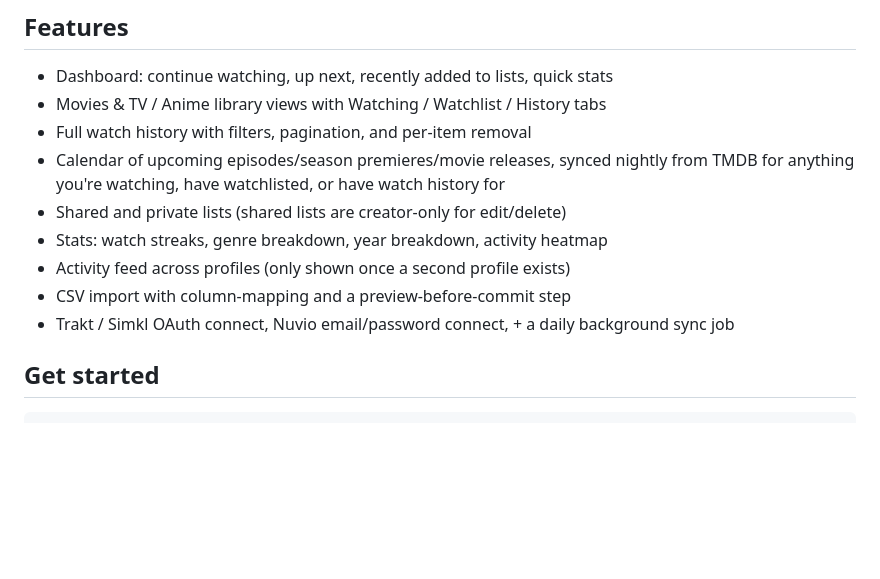
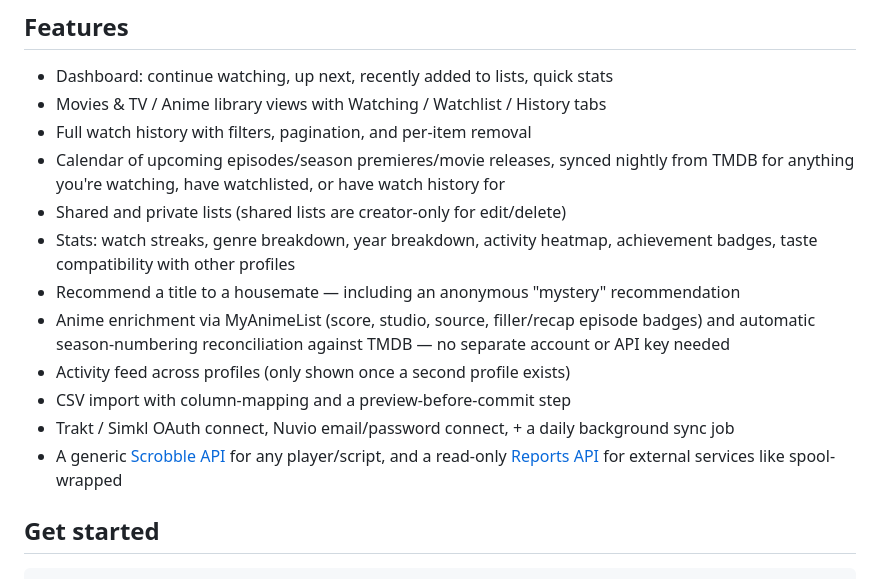
Before and after one commit to aljaz-h/spool-tracker, a Markdown page: README.md, the part around the change. GitHub-like rendering; blank space fills up the shorter version.

Commit message:
Refresh README screenshots at 2560x1440 and fill in the Features list
Old screenshots were captured against demo data that had aged past its
simulated "today" (0-day streak, near-empty calendar) and predated
several shipped features - reseeded fresh demo data and recaptured all
five at 2560x1440, palette-encoded to keep file size down despite the
higher resolution. Also filled in Features with what the README never
caught up to: achievements, taste compatibility, mystery
recommendations, MAL/Tenrai anime enrichment + season reconciliation,
and the Scrobble/Reports APIs.

Co-Authored-By: Claude Sonnet 5 <noreply@anthropic.com>

```diff
--- a/README.md
+++ b/README.md
@@ -45,10 +45,13 @@ account.
 - Full watch history with filters, pagination, and per-item removal
 - Calendar of upcoming episodes/season premieres/movie releases, synced nightly from TMDB for anything you're watching, have watchlisted, or have watch history for
 - Shared and private lists (shared lists are creator-only for edit/delete)
-- Stats: watch streaks, genre breakdown, year breakdown, activity heatmap
+- Stats: watch streaks, genre breakdown, year breakdown, activity heatmap, achievement badges, taste compatibility with other profiles
+- Recommend a title to a housemate — including an anonymous "mystery" recommendation
+- Anime enrichment via MyAnimeList (score, studio, source, filler/recap episode badges) and automatic season-numbering reconciliation against TMDB — no separate account or API key needed
 - Activity feed across profiles (only shown once a second profile exists)
 - CSV import with column-mapping and a preview-before-commit step
 - Trakt / Simkl OAuth connect, Nuvio email/password connect, + a daily background sync job
+- A generic [Scrobble API](docs/SCROBBLE_API.md) for any player/script, and a read-only [Reports API](docs/REPORTS_API.md) for external services like spool-wrapped
 
 ## Get started
 
```
Also changed, not shown: docs/images/screenshots/calendar.png, docs/images/screenshots/dashboard.png, docs/images/screenshots/discover.png, docs/images/screenshots/stats.png, docs/images/screenshots/title-detail.png.
